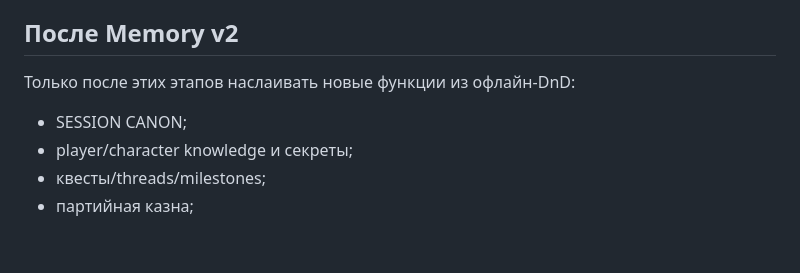
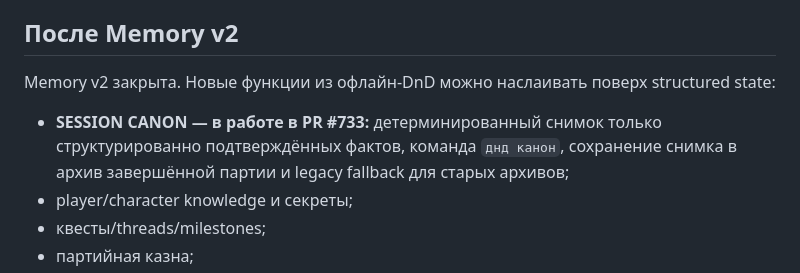
Before and after one commit to lingvofil/upupa, a Markdown page: DND-MEMORY-V2-PLAN.md, the part around the change. Rendered like a GitHub page; blank space fills up the shorter version.

Commit message:
docs: start DnD SESSION CANON stage

```diff
--- a/DND-MEMORY-V2-PLAN.md
+++ b/DND-MEMORY-V2-PLAN.md
@@ -113,9 +113,9 @@ player actions
 
 ## После Memory v2
 
-Только после этих этапов наслаивать новые функции из офлайн-DnD:
+Memory v2 закрыта. Новые функции из офлайн-DnD можно наслаивать поверх structured state:
 
-- SESSION CANON;
+- **SESSION CANON — в работе в PR #733:** детерминированный снимок только структурированно подтверждённых фактов, команда `днд канон`, сохранение снимка в архив завершённой партии и legacy fallback для старых архивов;
 - player/character knowledge и секреты;
 - квесты/threads/milestones;
 - партийная казна;
```
